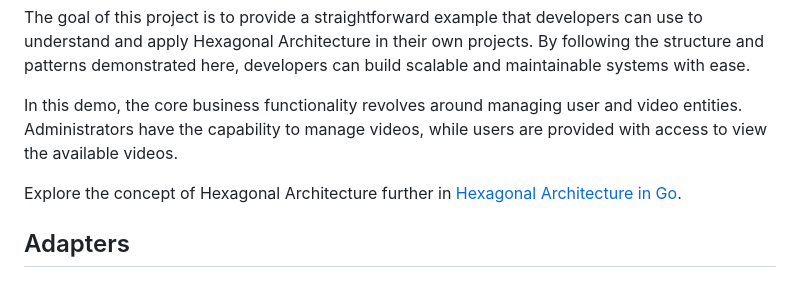
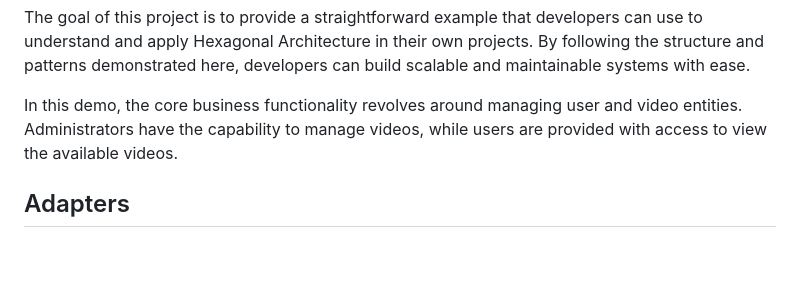
Before and after one commit to yinebebt/hexagonal-architecture, a Markdown page: README.md, the part around the change. GitHub-like rendering; blank space fills up the shorter version.

Commit message:
docs: remove reference to Hexagonal Architecture article from README

```diff
--- a/README.md
+++ b/README.md
@@ -11,9 +11,6 @@ can build scalable and maintainable systems with ease.
 
 In this demo, the core business functionality revolves around managing user and video entities.
 Administrators have the capability to manage videos, while users are provided with access to view the available videos.
-
-Explore the concept of Hexagonal Architecture further
-in [Hexagonal Architecture in Go](https://yinebebt.com/post/hexagonal-architecture/).
 
 ## Adapters
 
```
